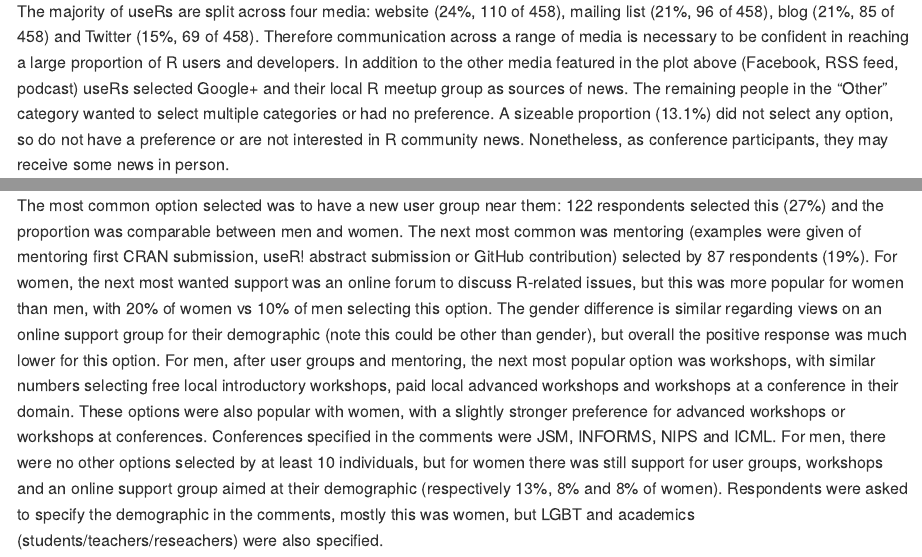
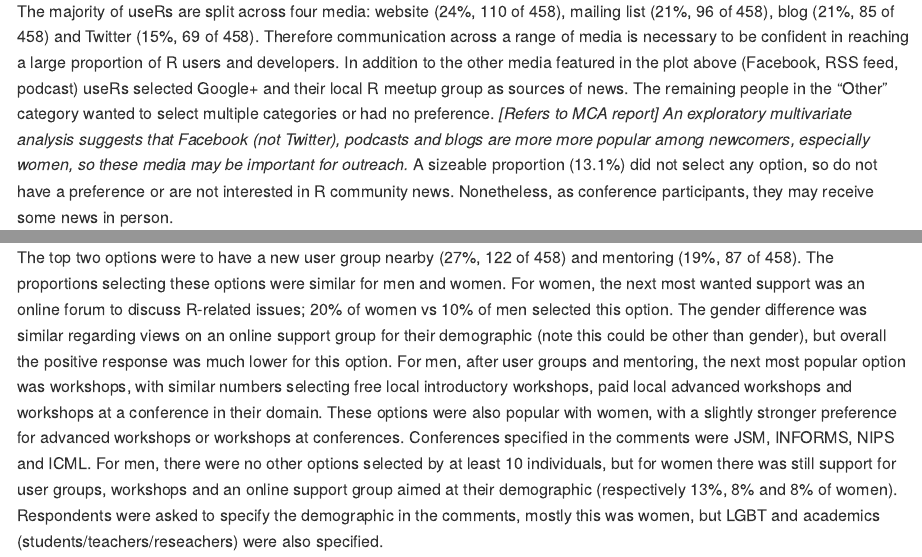
Before and after one commit to forwards/surveys-public, an R Markdown document (blog-posts/useR-2016/community/blog-post-3.Rmd): the page in a window 1100 px wide, from 3020 px down, and a second part further down, joined at a grey line. Rendered offline with R 4.5, knitr and Pandoc, with nearby package versions; both versions are drawn in the output format of the newer one; some code elsewhere in the file could not run offline.

Commit message:
community blog post ready for review

````diff
--- a/blog-posts/useR-2016/community/blog-post-3.Rmd
+++ b/blog-posts/useR-2016/community/blog-post-3.Rmd
@@ -7,6 +7,7 @@ description: "Report on community section of useR! 2016 survey"
 tags: ["useR!", "survey", "programming"]
 title: "useRs Participation in the R Community"
 tocify: true
+output: github_document
 ---
 
 
@@ -160,7 +161,7 @@ ggplot(dat, aes(Q20, Percentage)) +
        title = "useR! 2016 attendees' resources for support")
 ```
 
-The majority of useRs are split across four media: website (24%, 110 of 458), mailing list (21%, 96 of 458), blog (21%, 85 of 458) and Twitter (15%, 69 of 458). Therefore communication across a range of media is necessary to be confident in reaching a large proportion of R users and developers. In addition to the other media featured in the plot above (Facebook, RSS feed, podcast) useRs selected Google+ and their local R meetup group as sources of news. The remaining people in the "Other" category wanted to select multiple categories or had no preference. A sizeable proportion (13.1%) did not select any option, so do not have a preference or are not interested in R community news. Nonetheless, as conference participants, they may receive some news in person.
+The majority of useRs are split across four media: website (24%, 110 of 458), mailing list (21%, 96 of 458), blog (21%, 85 of 458) and Twitter (15%, 69 of 458). Therefore communication across a range of media is necessary to be confident in reaching a large proportion of R users and developers. In addition to the other media featured in the plot above (Facebook, RSS feed, podcast) useRs selected Google+ and their local R meetup group as sources of news. The remaining people in the "Other" category wanted to select multiple categories or had no preference. _[Refers to MCA report] An exploratory multivariate analysis suggests that Facebook (not Twitter), podcasts and blogs are more more popular among newcomers, especially women, so these media may be important for outreach._ A sizeable proportion (13.1%) did not select any option, so do not have a preference or are not interested in R community news. Nonetheless, as conference participants, they may receive some news in person.
 
 ### Local Groups
 
@@ -289,7 +290,7 @@ ggplot(dat, aes(x = fct_rev(Q),  y = Percentage, fill = Q2)) +
   scale_fill_hue(h = c(110,250), direction = -1, breaks = c("Women", "Men"))
 ```
 
-The most common option selected was to have a new user group near them: 122 respondents selected this (27%) and the proportion was comparable between men and women. The next most common was mentoring (examples were given of mentoring first CRAN submission, useR! abstract submission or GitHub contribution) selected by 87 respondents (19%). For women, the next most wanted support was an online forum to discuss R-related issues, but this was more popular for women than men, with 20% of women vs 10% of men selecting this option. The gender difference is similar regarding views on an online support group for their demographic (note this could be other than gender), but overall the positive response was much lower for this option. For men, after user groups and mentoring, the next most popular option was workshops, with similar numbers selecting free local introductory workshops, paid local advanced workshops and workshops at a conference in their domain. These options were also popular with women, with a slightly stronger preference for advanced workshops or workshops at conferences. Conferences specified in the comments were JSM, INFORMS, NIPS and ICML. For men, there were no other options selected by at least 10 individuals, but for women there was still support for user groups, workshops and an online support group aimed at their demographic (respectively 13%, 8% and 8% of women). Respondents were asked to specify the demographic in the comments, mostly this was women, but LGBT and academics (students/teachers/reseachers) were also specified.
+The top two options were to have a new user group nearby (27%, 122 of 458) and mentoring (19%, 87 of 458). The proportions selecting these options were similar for men and women. For women, the next most wanted support was an online forum to discuss R-related issues; 20% of women vs 10% of men selected this option. The gender difference was similar regarding views on an online support group for their demographic (note this could be other than gender), but overall the positive response was much lower for this option. For men, after user groups and mentoring, the next most popular option was workshops, with similar numbers selecting free local introductory workshops, paid local advanced workshops and workshops at a conference in their domain. These options were also popular with women, with a slightly stronger preference for advanced workshops or workshops at conferences. Conferences specified in the comments were JSM, INFORMS, NIPS and ICML. For men, there were no other options selected by at least 10 individuals, but for women there was still support for user groups, workshops and an online support group aimed at their demographic (respectively 13%, 8% and 8% of women). Respondents were asked to specify the demographic in the comments, mostly this was women, but LGBT and academics (students/teachers/reseachers) were also specified.
 
 Less frequently selected options, or aspects mentioned in the comments were childcare at conferences, a user group where it is possible to bring children, greater demand for R in local area and training in a non-English language (Chinese).
 
````
Also changed, not shown: blog-posts/useR-2016/community/blog-post-3.html (deleted), blog-posts/useR-2016/community/blog-post-3.md (added), blog-posts/useR-2016/community/blog-post-3.Rmd (2 more changed lines), 4 other files.
